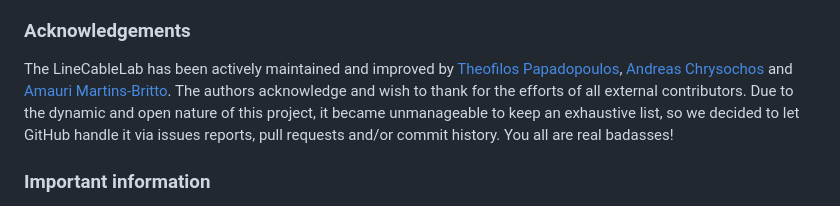
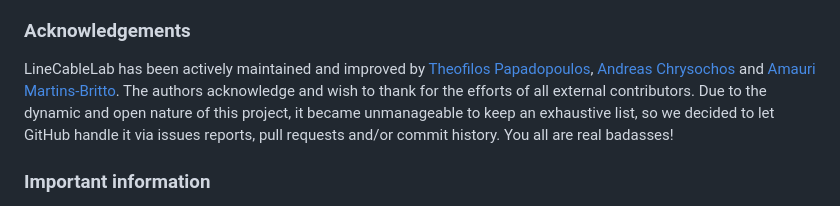
Before and after one commit to amaurigmartins/LineCableLab, a Markdown page: README.md, the part around the change. GitHub-like rendering.

```diff
--- a/README.md
+++ b/README.md
@@ -34,7 +34,7 @@ The columns under the header 'Line cross section & conductor data' are described
 
 ### Acknowledgements
 
-The LineCableLab has been actively maintained and improved by [Theofilos Papadopoulos](mailto:thpapa@gmail.com), [Andreas Chrysochos](mailto:anchryso@gmail.com)   and [Amauri Martins-Britto](mailto:amaurigmartins@gmail.com). The authors acknowledge and wish to thank for the efforts of all external contributors. Due to the dynamic and open nature of this project, it became unmanageable to keep an exhaustive list, so we decided to let GitHub handle it via issues reports, pull requests and/or commit history. You all are real badasses!
+LineCableLab has been actively maintained and improved by [Theofilos Papadopoulos](mailto:thpapa@gmail.com), [Andreas Chrysochos](mailto:anchryso@gmail.com)   and [Amauri Martins-Britto](mailto:amaurigmartins@gmail.com). The authors acknowledge and wish to thank for the efforts of all external contributors. Due to the dynamic and open nature of this project, it became unmanageable to keep an exhaustive list, so we decided to let GitHub handle it via issues reports, pull requests and/or commit history. You all are real badasses!
 
 ### Important information
 
```
